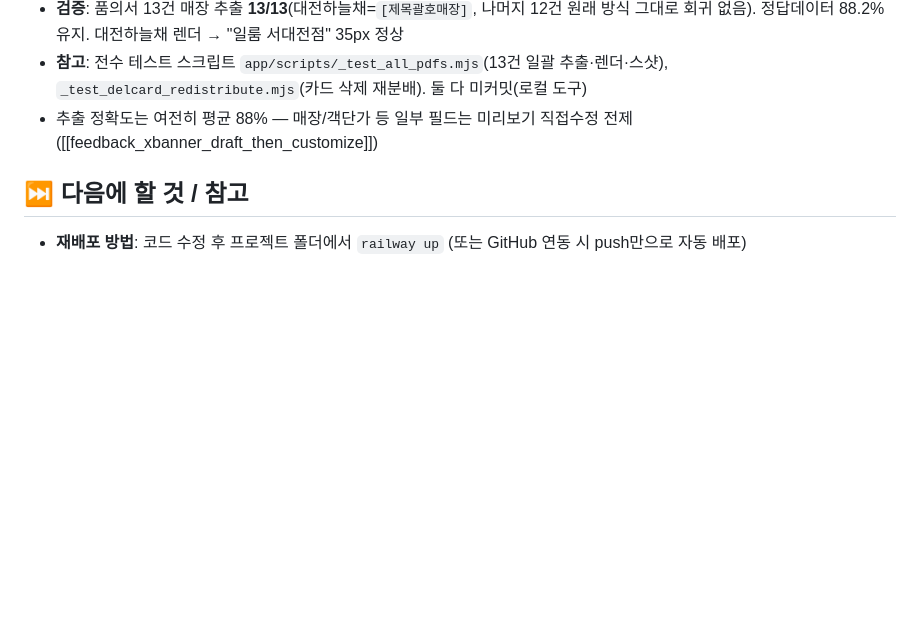
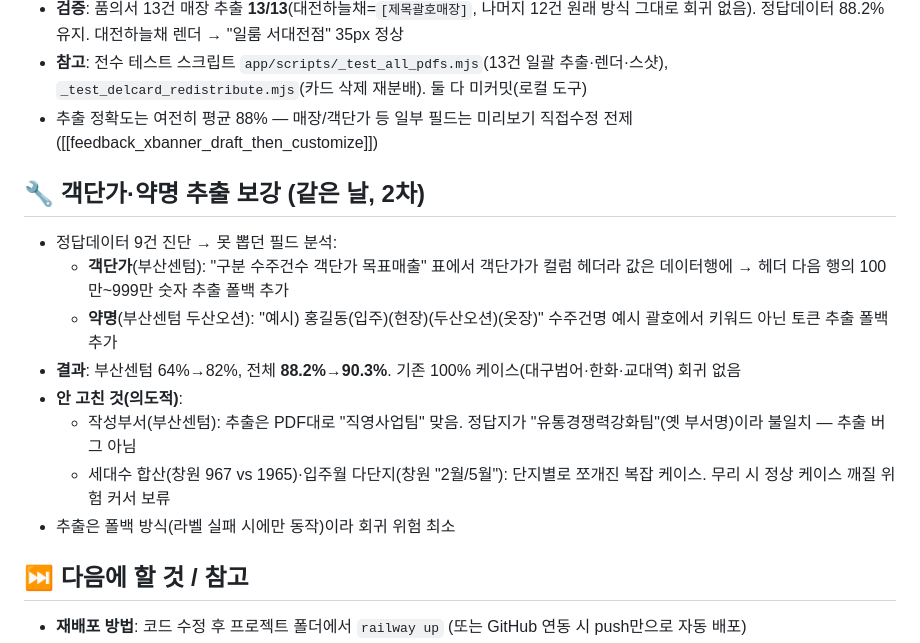
Before and after one commit to fursys-group-hub/iloom-xbanner-app, a Markdown page: 프로젝트-기록/2026-06-01_GitHub_레일웨이_배포.md, the part around the change. Rendered like a GitHub page; blank space fills up the shorter version.

Commit message:
작업기록 — 객단가·약명 추출 보강 기록
Co-Authored-By: Claude Opus 4.8 (1M context) <noreply@anthropic.com>

```diff
--- a/프로젝트-기록/2026-06-01_GitHub_레일웨이_배포.md
+++ b/프로젝트-기록/2026-06-01_GitHub_레일웨이_배포.md
@@ -71,6 +71,16 @@
 - **참고**: 전수 테스트 스크립트 `app/scripts/_test_all_pdfs.mjs`(13건 일괄 추출·렌더·스샷), `_test_delcard_redistribute.mjs`(카드 삭제 재분배). 둘 다 미커밋(로컬 도구)
 - 추출 정확도는 여전히 평균 88% — 매장/객단가 등 일부 필드는 미리보기 직접수정 전제([[feedback_xbanner_draft_then_customize]])
 
+## 🔧 객단가·약명 추출 보강 (같은 날, 2차)
+- 정답데이터 9건 진단 → 못 뽑던 필드 분석:
+  - **객단가**(부산센텀): "구분 수주건수 객단가 목표매출" 표에서 객단가가 컬럼 헤더라 값은 데이터행에 → 헤더 다음 행의 100만~999만 숫자 추출 폴백 추가
+  - **약명**(부산센텀 두산오션): "예시) 홍길동(입주)(현장)(두산오션)(옷장)" 수주건명 예시 괄호에서 키워드 아닌 토큰 추출 폴백 추가
+- **결과**: 부산센텀 64%→82%, 전체 **88.2%→90.3%**. 기존 100% 케이스(대구범어·한화·교대역) 회귀 없음
+- **안 고친 것(의도적)**:
+  - 작성부서(부산센텀): 추출은 PDF대로 "직영사업팀" 맞음. 정답지가 "유통경쟁력강화팀"(옛 부서명)이라 불일치 — 추출 버그 아님
+  - 세대수 합산(창원 967 vs 1965)·입주월 다단지(창원 "2월/5월"): 단지별로 쪼개진 복잡 케이스. 무리 시 정상 케이스 깨질 위험 커서 보류
+- 추출은 폴백 방식(라벨 실패 시에만 동작)이라 회귀 위험 최소
+
 ## ⏭️ 다음에 할 것 / 참고
 - **재배포 방법**: 코드 수정 후 프로젝트 폴더에서 `railway up` (또는 GitHub 연동 시 push만으로 자동 배포)
 - GitHub 코드 갱신: 수정 후 `git add` → `git commit` → `git push`
```
